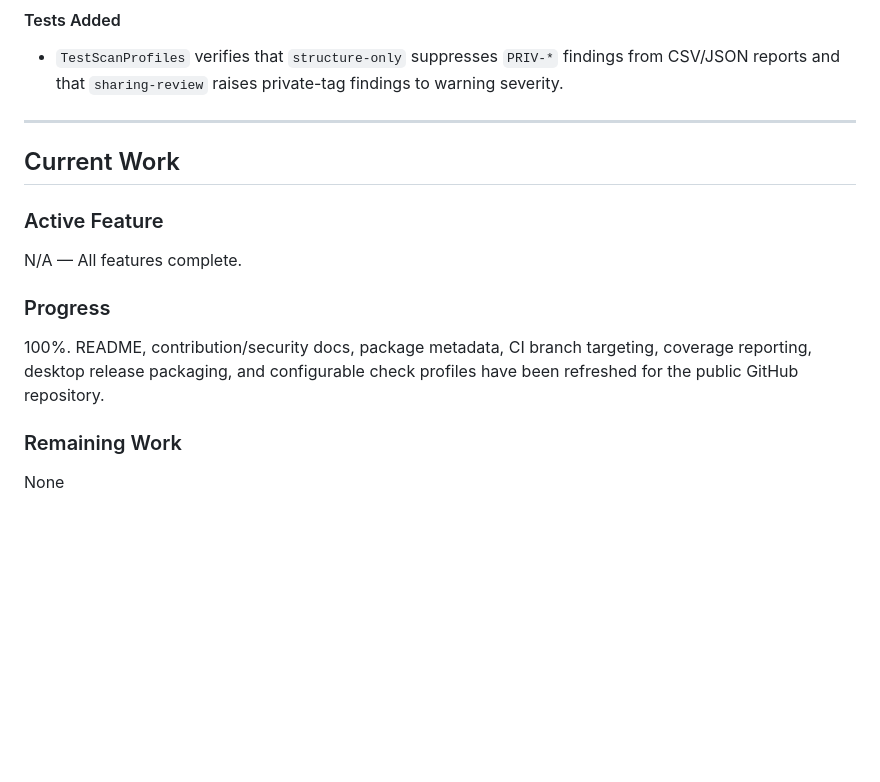
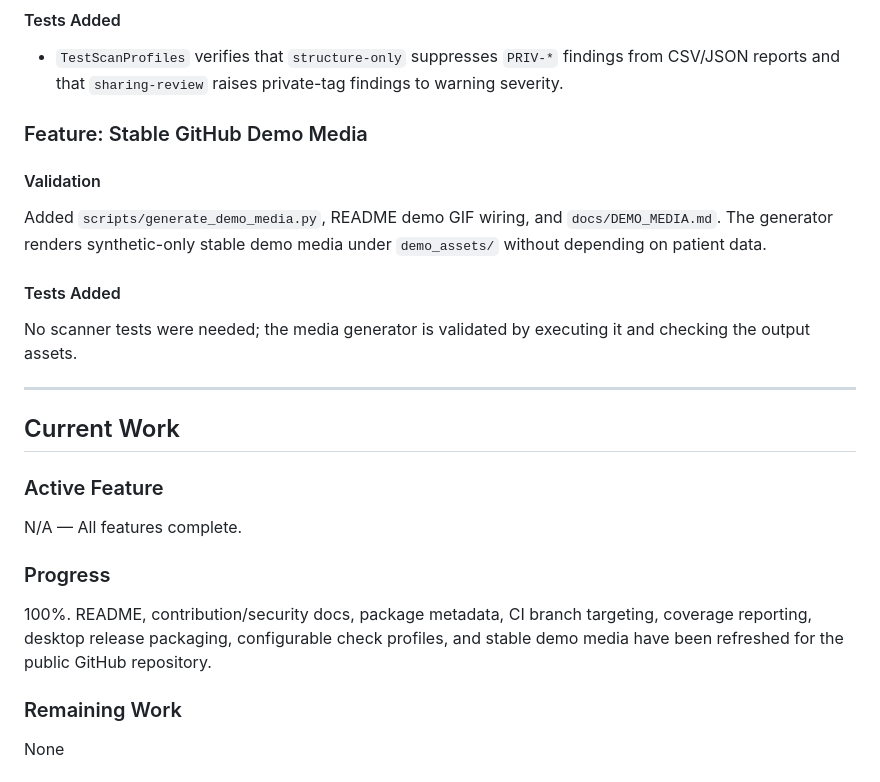
Before and after one commit to AKaturu/radscan-lite, a Markdown page: PROJECT_STATE.md, the part around the change. Rendered like a GitHub page; blank space fills up the shorter version.

```diff
--- a/PROJECT_STATE.md
+++ b/PROJECT_STATE.md
@@ -59,6 +59,13 @@ The scanner now supports built-in `full`, `structure-only`, and `sharing-review`
 #### Tests Added
 - `TestScanProfiles` verifies that `structure-only` suppresses `PRIV-*` findings from CSV/JSON reports and that `sharing-review` raises private-tag findings to warning severity.
 
+### Feature: Stable GitHub Demo Media
+#### Validation
+Added `scripts/generate_demo_media.py`, README demo GIF wiring, and `docs/DEMO_MEDIA.md`. The generator renders synthetic-only stable demo media under `demo_assets/` without depending on patient data.
+
+#### Tests Added
+No scanner tests were needed; the media generator is validated by executing it and checking the output assets.
+
 ---
 
 ## Current Work
@@ -67,7 +74,7 @@ The scanner now supports built-in `full`, `structure-only`, and `sharing-review`
 N/A — All features complete.
 
 ### Progress
-100%. README, contribution/security docs, package metadata, CI branch targeting, coverage reporting, desktop release packaging, and configurable check profiles have been refreshed for the public GitHub repository.
+100%. README, contribution/security docs, package metadata, CI branch targeting, coverage reporting, desktop release packaging, configurable check profiles, and stable demo media have been refreshed for the public GitHub repository.
 
 ### Remaining Work
 None
```
Also changed, not shown: README.md (+11 -0 lines), docs/DEMO_MEDIA.md (added, +19 -0 lines), demo_assets/demo-poster.png (added), demo_assets/demo.gif (added), 3 other files.
